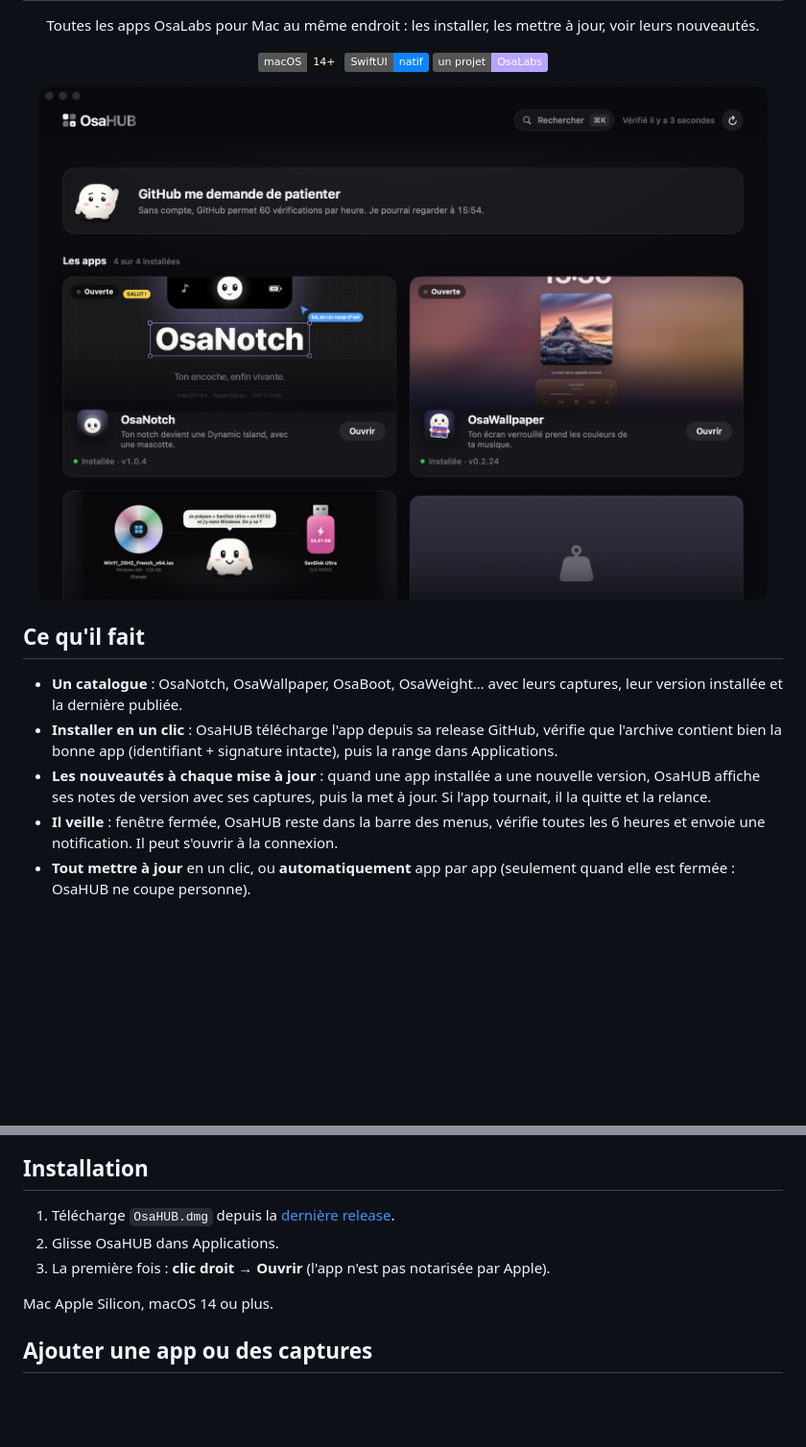
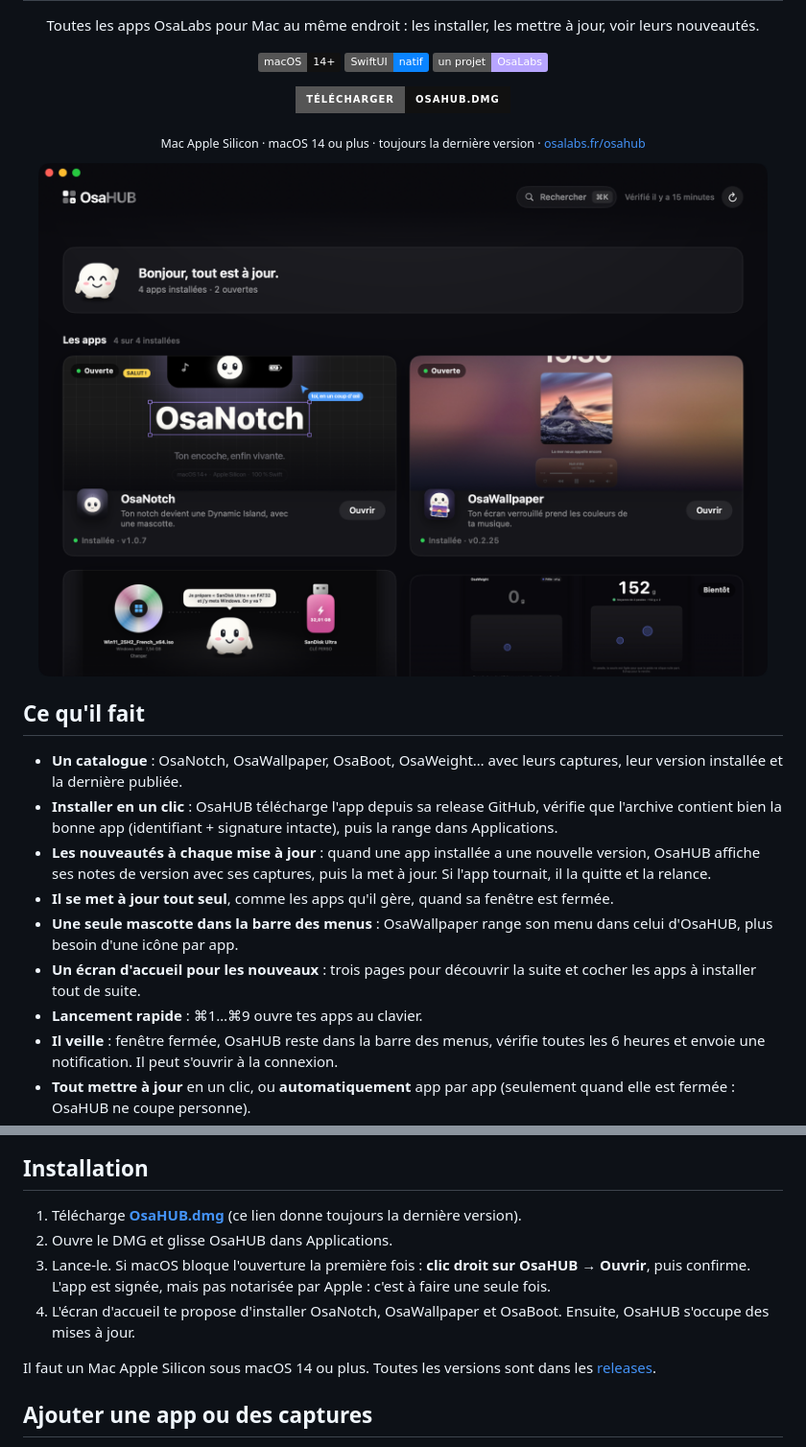
Before and after one commit to osayanis/osahub, a Markdown page: README.md, 2 parts joined by grey strips. Shown at 96% size. Rendered like a GitHub page; pictures changed too: docs/accueil.png (added); badges without logos; blank space fills up the shorter version.

Commit message:
README : bouton d'installation (lien stable vers la dernière version), écran d'accueil, nouvelles captures

```diff
--- a/README.md
+++ b/README.md
@@ -10,13 +10,22 @@
   <img src="https://img.shields.io/badge/un%20projet-OsaLabs-b7a5ff" alt="OsaLabs">
 </p>
 
-<p align="center"><img src=".github/assets/home.png" width="760" alt="L'accueil d'OsaHUB"></p>
+<p align="center">
+  <a href="https://github.com/osayanis/osahub/releases/latest/download/OsaHUB.dmg"><img src="https://img.shields.io/badge/T%C3%A9l%C3%A9charger-OsaHUB.dmg-111?style=for-the-badge&logo=apple&logoColor=white" alt="Télécharger OsaHUB.dmg"></a>
+</p>
+<p align="center"><sub>Mac Apple Silicon · macOS 14 ou plus · toujours la dernière version · <a href="https://osalabs.fr/osahub">osalabs.fr/osahub</a></sub></p>
+
+<p align="center"><img src="docs/accueil.png" width="760" alt="L'accueil d'OsaHUB"></p>
 
 ## Ce qu'il fait
 
 - **Un catalogue** : OsaNotch, OsaWallpaper, OsaBoot, OsaWeight… avec leurs captures, leur version installée et la dernière publiée.
 - **Installer en un clic** : OsaHUB télécharge l'app depuis sa release GitHub, vérifie que l'archive contient bien la bonne app (identifiant + signature intacte), puis la range dans Applications.
 - **Les nouveautés à chaque mise à jour** : quand une app installée a une nouvelle version, OsaHUB affiche ses notes de version avec ses captures, puis la met à jour. Si l'app tournait, il la quitte et la relance.
+- **Il se met à jour tout seul**, comme les apps qu'il gère, quand sa fenêtre est fermée.
+- **Une seule mascotte dans la barre des menus** : OsaWallpaper range son menu dans celui d'OsaHUB, plus besoin d'une icône par app.
+- **Un écran d'accueil pour les nouveaux** : trois pages pour découvrir la suite et cocher les apps à installer tout de suite.
+- **Lancement rapide** : ⌘1…⌘9 ouvre tes apps au clavier.
 - **Il veille** : fenêtre fermée, OsaHUB reste dans la barre des menus, vérifie toutes les 6 heures et envoie une notification. Il peut s'ouvrir à la connexion.
 - **Tout mettre à jour** en un clic, ou **automatiquement** app par app (seulement quand elle est fermée : OsaHUB ne coupe personne).
 - **Tes apps sous la main** : lesquelles sont ouvertes, Ouvrir / Quitter / Relancer, depuis la fenêtre, le clic droit sur une carte ou la barre des menus.
@@ -38,11 +52,12 @@
 
 ## Installation
 
-1. Télécharge `OsaHUB.dmg` depuis la [dernière release](https://github.com/osayanis/osahub/releases/latest).
-2. Glisse OsaHUB dans Applications.
-3. La première fois : **clic droit → Ouvrir** (l'app n'est pas notarisée par Apple).
+1. Télécharge **[OsaHUB.dmg](https://github.com/osayanis/osahub/releases/latest/download/OsaHUB.dmg)** (ce lien donne toujours la dernière version).
+2. Ouvre le DMG et glisse OsaHUB dans Applications.
+3. Lance-le. Si macOS bloque l'ouverture la première fois : **clic droit sur OsaHUB → Ouvrir**, puis confirme. L'app est signée, mais pas notarisée par Apple : c'est à faire une seule fois.
+4. L'écran d'accueil te propose d'installer OsaNotch, OsaWallpaper et OsaBoot. Ensuite, OsaHUB s'occupe des mises à jour.
 
-Mac Apple Silicon, macOS 14 ou plus.
+Il faut un Mac Apple Silicon sous macOS 14 ou plus. Toutes les versions sont dans les [releases](https://github.com/osayanis/osahub/releases).
 
 ## Ajouter une app ou des captures
 
```
Also changed, not shown: other parts of README.md (+5 -0 lines), docs/bienvenue-1.png (added), docs/bienvenue-2.png (added), docs/bienvenue-3.png (added).
